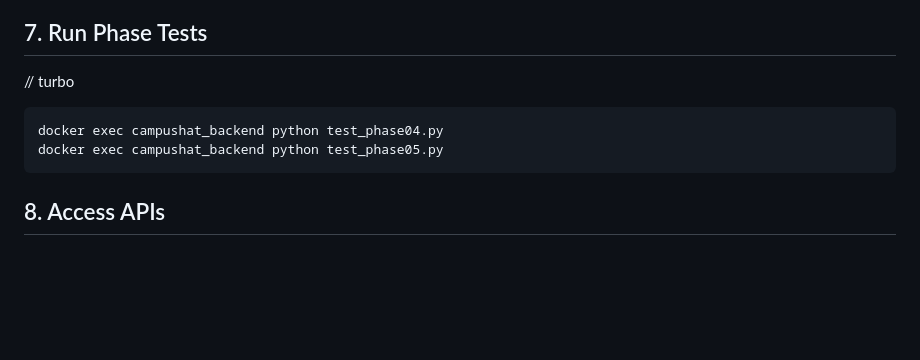
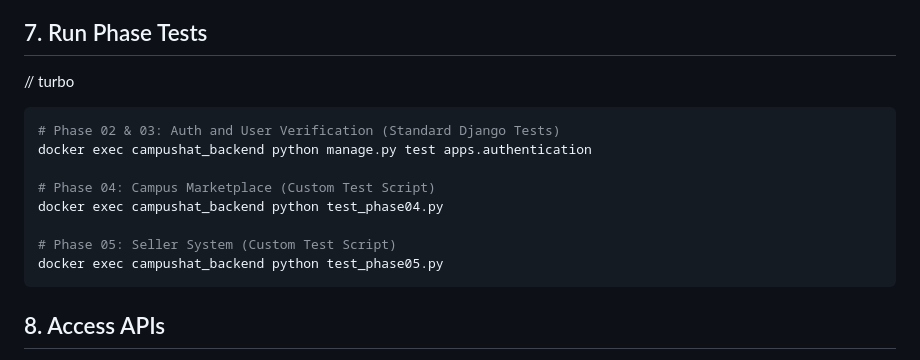
Before and after one commit to rafee-rawshony/CampusHat, a Markdown page: .agent/workflows/dev-setup.md, the part around the change. Rendered like a GitHub page; blank space fills up the shorter version.

````diff
--- a/.agent/workflows/dev-setup.md
+++ b/.agent/workflows/dev-setup.md
@@ -73,7 +73,13 @@ docker exec campushat_backend python manage.py showmigrations
 
 // turbo
 ```bash
+# Phase 02 & 03: Auth and User Verification (Standard Django Tests)
+docker exec campushat_backend python manage.py test apps.authentication
+
+# Phase 04: Campus Marketplace (Custom Test Script)
 docker exec campushat_backend python test_phase04.py
+
+# Phase 05: Seller System (Custom Test Script)
 docker exec campushat_backend python test_phase05.py
 ```
 
````
Also changed, not shown: docs/CLAUDE_OPUS_HANDOVER.md (+22 -1 lines).
